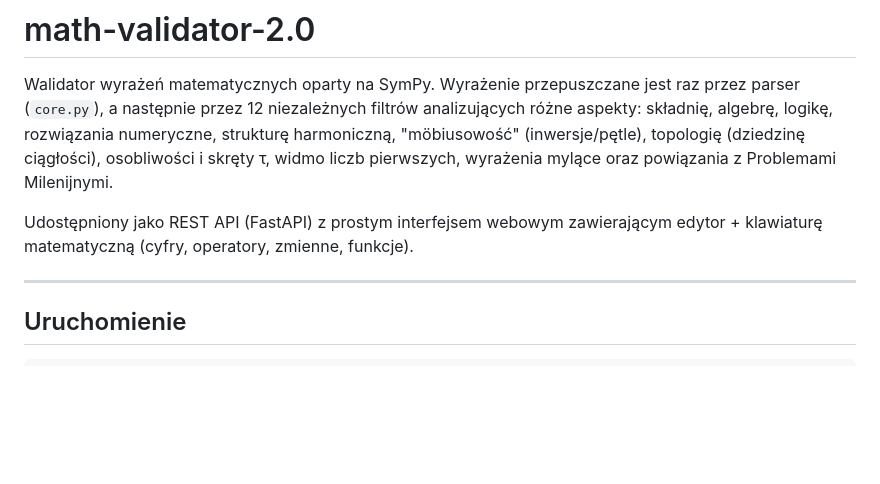
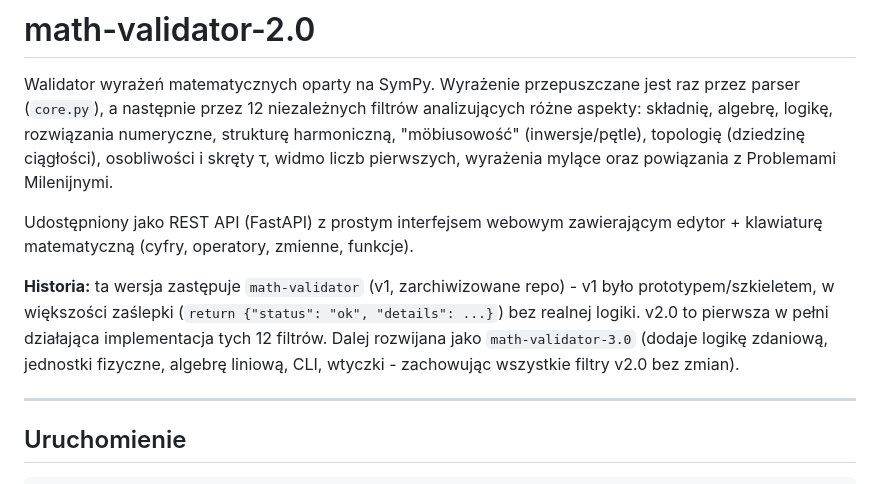
Before and after one commit to jbackk-lang/math-validator-v2.0, a Markdown page: README.md, the part around the change. Rendered like a GitHub page; blank space fills up the shorter version.

```diff
--- a/README.md
+++ b/README.md
@@ -9,6 +9,13 @@ oraz powiązania z Problemami Milenijnymi.
 
 Udostępniony jako REST API (FastAPI) z prostym interfejsem webowym zawierającym
 edytor + klawiaturę matematyczną (cyfry, operatory, zmienne, funkcje).
+
+**Historia:** ta wersja zastępuje `math-validator` (v1, zarchiwizowane repo) -
+v1 było prototypem/szkieletem, w większości zaślepki (`return {"status": "ok",
+"details": ...}`) bez realnej logiki. v2.0 to pierwsza w pełni działająca
+implementacja tych 12 filtrów. Dalej rozwijana jako `math-validator-3.0`
+(dodaje logikę zdaniową, jednostki fizyczne, algebrę liniową, CLI, wtyczki -
+zachowując wszystkie filtry v2.0 bez zmian).
 
 ---
 
```
